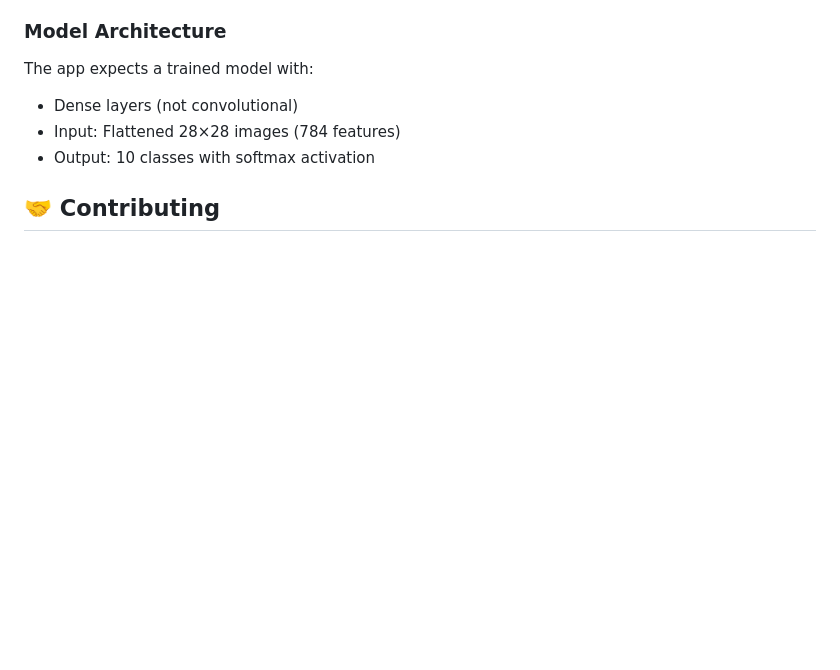
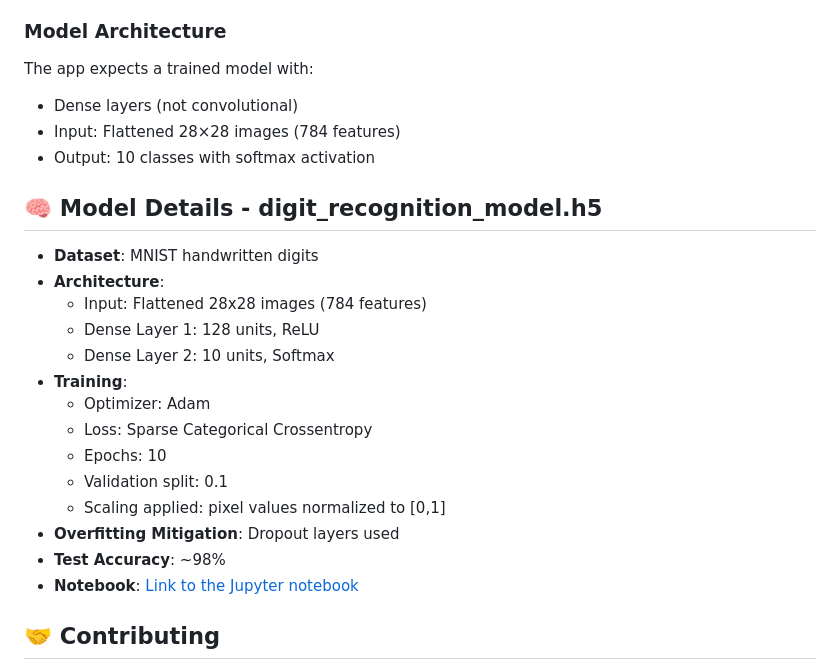
Before and after one commit to pushkar-112/DL-Handwritten-Digit-Recognition, a Markdown page: README.md, the part around the change. GitHub-like rendering; blank space fills up the shorter version.

Commit message:
Update README with Model details

```diff
--- a/README.md
+++ b/README.md
@@ -187,6 +187,24 @@ The app expects a trained model with:
 - Input: Flattened 28×28 images (784 features)
 - Output: 10 classes with softmax activation
 
+## 🧠 Model Details - digit_recognition_model.h5
+
+- **Dataset**: MNIST handwritten digits
+- **Architecture**:
+  - Input: Flattened 28x28 images (784 features)
+  - Dense Layer 1: 128 units, ReLU
+  - Dense Layer 2: 10 units, Softmax
+- **Training**:
+  - Optimizer: Adam
+  - Loss: Sparse Categorical Crossentropy
+  - Epochs: 10
+  - Validation split: 0.1
+  - Scaling applied: pixel values normalized to [0,1]
+- **Overfitting Mitigation**: Dropout layers used
+- **Test Accuracy**: ~98%
+- **Notebook**: [Link to the Jupyter notebook](notebooks\HandwrittenDigitRecognitionNN.ipynb)
+
+
 ## 🤝 Contributing
 
 1. Fork the repository
```
